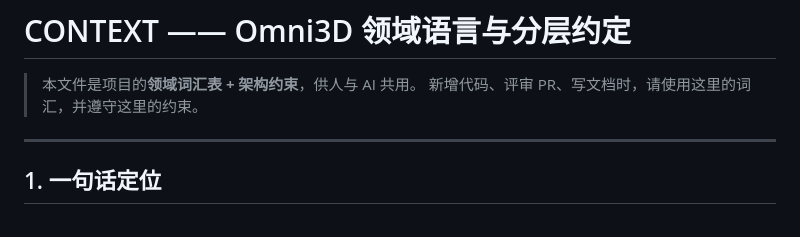
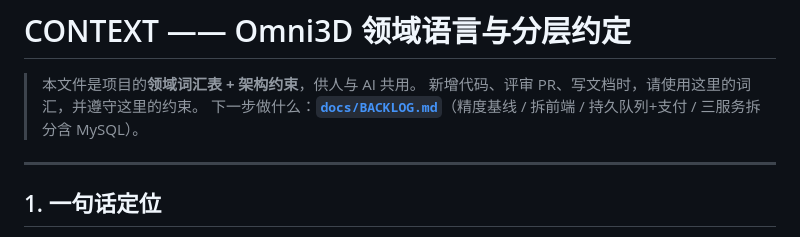
Before and after one commit to IcySycamore/Omni3D, a Markdown page: CONTEXT.md, the part around the change. GitHub-like rendering.

```diff
--- a/CONTEXT.md
+++ b/CONTEXT.md
@@ -2,6 +2,8 @@
 
 > 本文件是项目的**领域词汇表 + 架构约束**，供人与 AI 共用。
 > 新增代码、评审 PR、写文档时，请使用这里的词汇，并遵守这里的约束。
+> 下一步做什么：**[`docs/BACKLOG.md`](docs/BACKLOG.md)**（精度基线 / 拆前端 /
+> 持久队列+支付 / 三服务拆分含 MySQL）。
 
 ---
 
```
Also changed, not shown: README.md (+3 -1 lines), docs/BACKLOG.md (added, +266 -0 lines).
